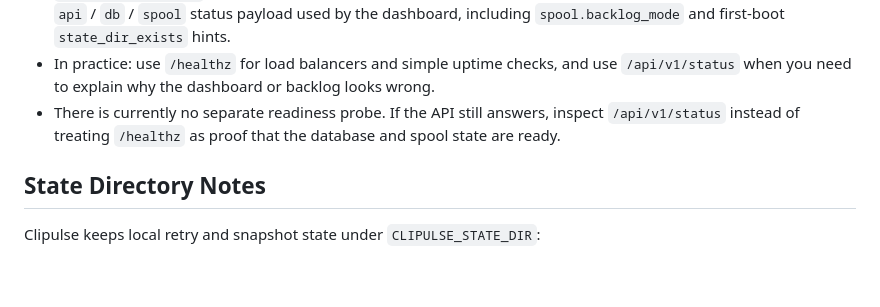
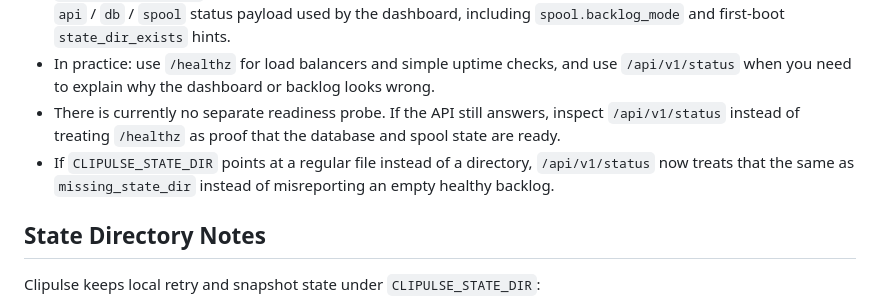
Before and after one commit to Boulea7/Clipulse, a Markdown page: docs/self-hosting-and-integration.md, the part around the change. GitHub-like rendering; blank space fills up the shorter version.

Commit message:
docs(beta): sync operator and smoke closure notes

```diff
--- a/docs/self-hosting-and-integration.md
+++ b/docs/self-hosting-and-integration.md
@@ -44,6 +44,7 @@ PYTHONPATH=apps/api uv run uvicorn clipulse_api.app:create_app \
 - `GET /api/v1/status` is the canonical self-hosted runtime/troubleshooting surface. It returns the schema-backed `api` / `db` / `spool` status payload used by the dashboard, including `spool.backlog_mode` and first-boot `state_dir_exists` hints.
 - In practice: use `/healthz` for load balancers and simple uptime checks, and use `/api/v1/status` when you need to explain why the dashboard or backlog looks wrong.
 - There is currently no separate readiness probe. If the API still answers, inspect `/api/v1/status` instead of treating `/healthz` as proof that the database and spool state are ready.
+- If `CLIPULSE_STATE_DIR` points at a regular file instead of a directory, `/api/v1/status` now treats that the same as `missing_state_dir` instead of misreporting an empty healthy backlog.
 
 ## State Directory Notes
 
```
